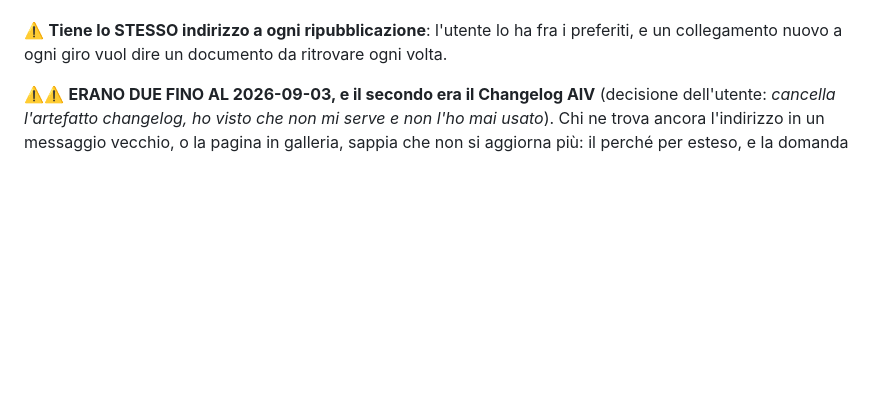
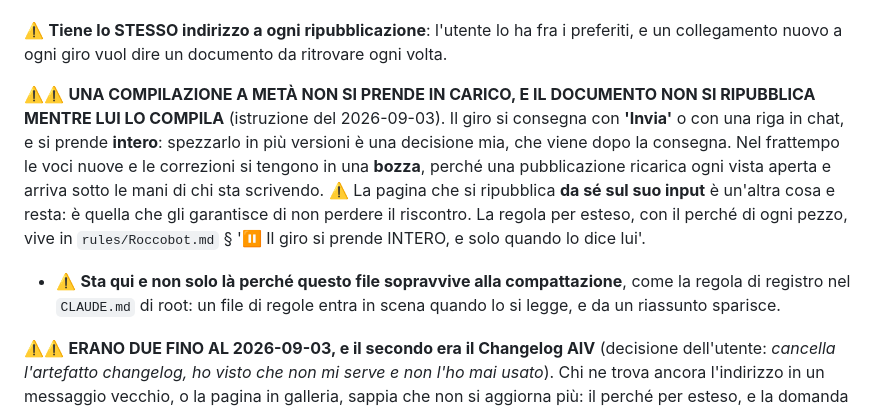
Before and after one commit to Roccobot/AIV, a Markdown page: CLAUDE.md, the part around the change. Rendered like a GitHub page; blank space fills up the shorter version.

Commit message:
Il documento di collaudo: consegna intera, e nessuna ripubblicazione a metà (#167)
Istruzione dell'utente del 2026-09-03. Qui c'è la versione corta, accanto
all'indirizzo del documento; la regola per esteso, col perché di ogni pezzo,
vive in `rules/Roccobot.md` § '⏸️ Il giro si prende INTERO, e solo quando lo
dice lui'.

- **Il giro si consegna con 'Invia' o con una riga in chat, e si prende
  intero.** Prendere una compilazione a metà svuota quel tasto, e il documento
  serve anche a lui per mettere ordine nelle cose da fare.
- **Spezzare il lavoro in più versioni è una decisione mia**, che viene dopo
  la consegna.
- **Non si ripubblica mentre lui compila**: una pubblicazione ricarica ogni
  vista aperta. Le voci nuove si tengono in una bozza e vanno in scena col
  giro seguente.
- **La pagina che si ripubblica da sé sul suo input resta com'è**: è quella
  che gli garantisce di non perdere il riscontro.

Sta in questo file, e non solo nelle regole universali, perché sopravvive alla
compattazione: un file di regole entra in scena quando lo si legge, e da un
riassunto sparisce.


Claude-Session: https://claude.ai/code/session_01FNokLxFpXzUrzsZvKaAAN4

Co-authored-by: Claude <noreply@anthropic.com>

```diff
--- a/CLAUDE.md
+++ b/CLAUDE.md
@@ -28,6 +28,19 @@ guadagnare niente. Il documento ha un nome nuovo, il giro no.
 
 ⚠️ **Tiene lo STESSO indirizzo a ogni ripubblicazione**: l'utente lo ha fra i preferiti, e
 un collegamento nuovo a ogni giro vuol dire un documento da ritrovare ogni volta.
+
+⚠️⚠️ **UNA COMPILAZIONE A METÀ NON SI PRENDE IN CARICO, E IL DOCUMENTO NON SI RIPUBBLICA
+MENTRE LUI LO COMPILA** (istruzione del 2026-09-03). Il giro si consegna con **'Invia'** o con
+una riga in chat, e si prende **intero**: spezzarlo in più versioni è una decisione mia, che
+viene dopo la consegna. Nel frattempo le voci nuove e le correzioni si tengono in una
+**bozza**, perché una pubblicazione ricarica ogni vista aperta e arriva sotto le mani di chi
+sta scrivendo. ⚠️ La pagina che si ripubblica **da sé sul suo input** è un'altra cosa e resta:
+è quella che gli garantisce di non perdere il riscontro. La regola per esteso, con il perché
+di ogni pezzo, vive in `rules/Roccobot.md` § '⏸️ Il giro si prende INTERO, e solo quando lo
+dice lui'.
+- ⚠️ **Sta qui e non solo là perché questo file sopravvive alla compattazione**, come la
+  regola di registro nel `CLAUDE.md` di root: un file di regole entra in scena quando lo si
+  legge, e da un riassunto sparisce.
 
 ⚠️⚠️ **ERANO DUE FINO AL 2026-09-03, e il secondo era il Changelog AIV** (decisione
 dell'utente: *cancella l'artefatto changelog, ho visto che non mi serve e non l'ho mai
```
